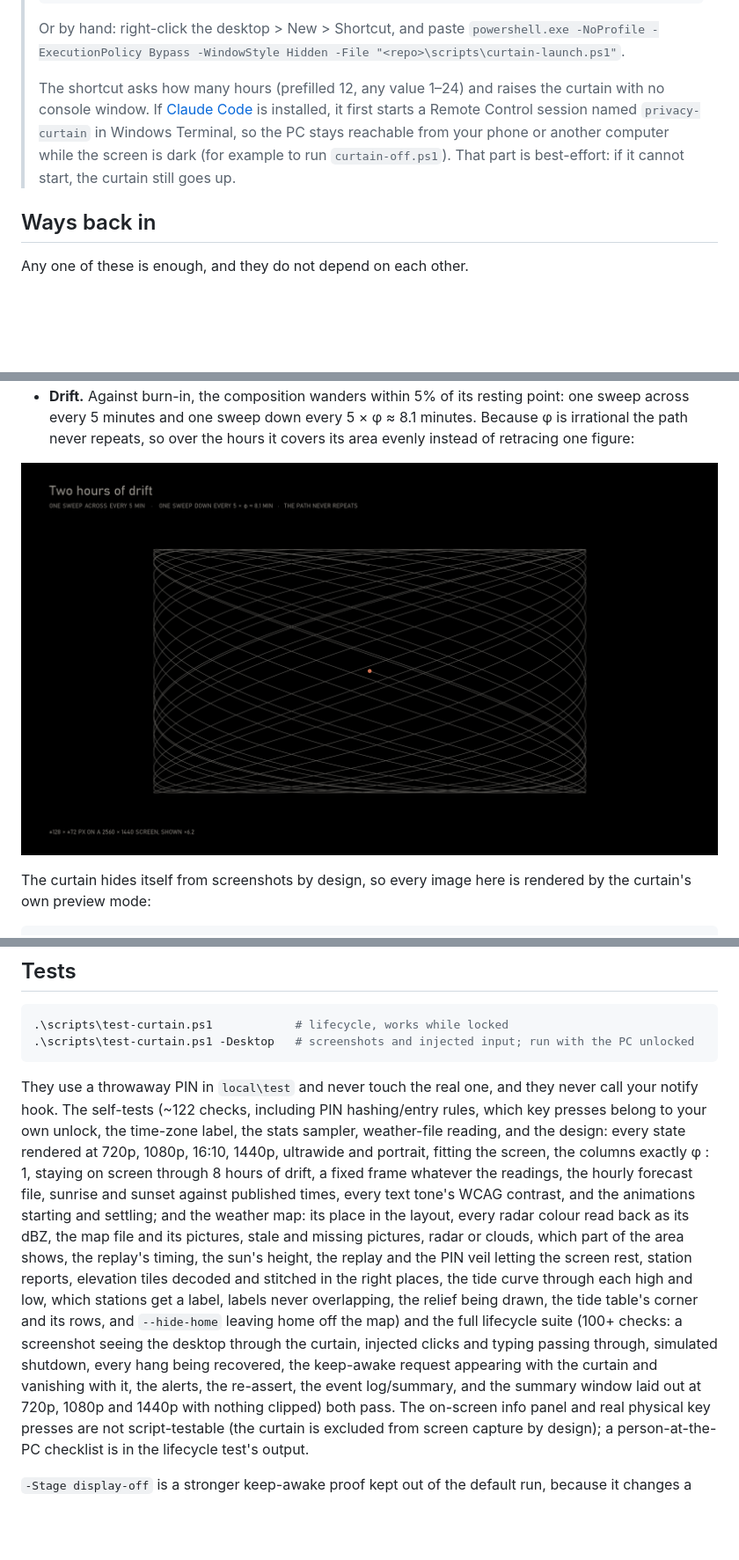
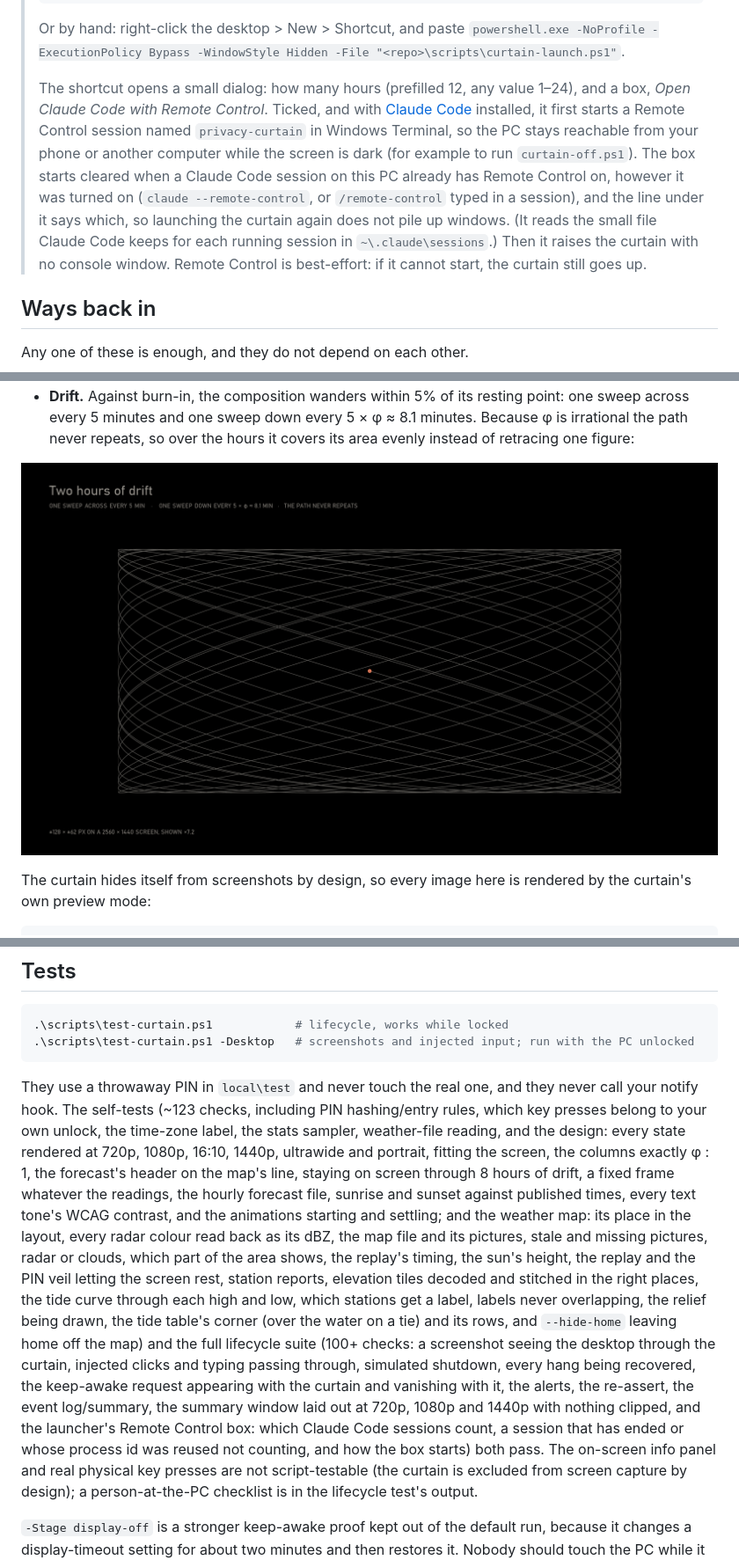
Before and after one commit to somehippie/privacy-curtain, a Markdown page: README.md, 3 parts joined by grey strips. Shown at 88% size. Rendered like a GitHub page; pictures changed too: docs/drift.png; blank space fills up the shorter version.

````diff
--- a/README.md
+++ b/README.md
@@ -65,11 +65,15 @@ hours, at most 24 (`-Hours 24` for a full day).
 > Or by hand: right-click the desktop > New > Shortcut, and paste
 > `powershell.exe -NoProfile -ExecutionPolicy Bypass -WindowStyle Hidden -File "<repo>\scripts\curtain-launch.ps1"`.
 >
-> The shortcut asks how many hours (prefilled 12, any value 1–24) and raises the curtain with no console
-> window. If [Claude Code](https://claude.com/claude-code) is installed, it first starts a Remote Control
-> session named `privacy-curtain` in Windows Terminal, so the PC stays reachable from your phone or another
-> computer while the screen is dark (for example to run `curtain-off.ps1`). That part is best-effort: if it
-> cannot start, the curtain still goes up.
+> The shortcut opens a small dialog: how many hours (prefilled 12, any value 1–24), and a box, *Open Claude
+> Code with Remote Control*. Ticked, and with [Claude Code](https://claude.com/claude-code) installed, it
+> first starts a Remote Control session named `privacy-curtain` in Windows Terminal, so the PC stays
+> reachable from your phone or another computer while the screen is dark (for example to run
+> `curtain-off.ps1`). The box starts cleared when a Claude Code session on this PC already has Remote Control
+> on, however it was turned on (`claude --remote-control`, or `/remote-control` typed in a session), and the
+> line under it says which, so launching the curtain again does not pile up windows. (It reads the small
+> file Claude Code keeps for each running session in `~\.claude\sessions`.) Then it raises the curtain with
+> no console window. Remote Control is best-effort: if it cannot start, the curtain still goes up.
 
 ## Ways back in
 
@@ -374,22 +381,24 @@ Please read these before relying on the curtain.
 ```
 
 They use a throwaway PIN in `local\test` and never touch the real one, and they never call your notify
-hook. The self-tests (~122 checks, including PIN hashing/entry rules, which key presses belong to your own
+hook. The self-tests (~123 checks, including PIN hashing/entry rules, which key presses belong to your own
 unlock, the time-zone label, the stats sampler, weather-file reading, and the design: every state rendered
-at 720p, 1080p, 16:10, 1440p, ultrawide and portrait, fitting the screen, the columns exactly φ : 1,
+at 720p, 1080p, 16:10, 1440p, ultrawide and portrait, fitting the screen, the columns exactly φ : 1, the
+forecast's header on the map's line,
 staying on screen through 8 hours of drift, a fixed frame whatever the readings, the hourly forecast file,
 sunrise and sunset against published times, every text tone's WCAG contrast, and the animations starting
 and settling; and the weather map: its place in the layout, every radar colour read back as its dBZ, the
 map file and its pictures, stale and missing pictures, radar or clouds, which part of the area shows, the
 replay's timing, the sun's height, the replay and the PIN veil letting the screen rest, station reports,
 elevation tiles decoded and stitched in the right places, the tide curve through each high and low, which
-stations get a label, labels never overlapping, the relief being drawn, the tide table's corner and its
-rows, and `--hide-home` leaving home off the map) and the full
+stations get a label, labels never overlapping, the relief being drawn, the tide table's corner (over the
+water on a tie) and its rows, and `--hide-home` leaving home off the map) and the full
 lifecycle suite (100+ checks: a screenshot seeing the
 desktop through the curtain, injected clicks and typing passing through, simulated shutdown, every hang
 being recovered, the keep-awake request appearing with the curtain and vanishing with it, the alerts, the
-re-assert, the event log/summary, and the summary window laid out at 720p, 1080p and 1440p with nothing
-clipped) both pass. The on-screen info
+re-assert, the event log/summary, the summary window laid out at 720p, 1080p and 1440p with nothing
+clipped, and the launcher's Remote Control box: which Claude Code sessions count, a session that has ended
+or whose process id was reused not counting, and how the box starts) both pass. The on-screen info
 panel and real physical key presses are not script-testable (the curtain is excluded from screen capture by
 design); a person-at-the-PC checklist is in the lifecycle test's output.
 
````
Also changed, not shown: other parts of README.md (+10 -7 lines), docs/construction.png, docs/curtain.png, 6 other files.
